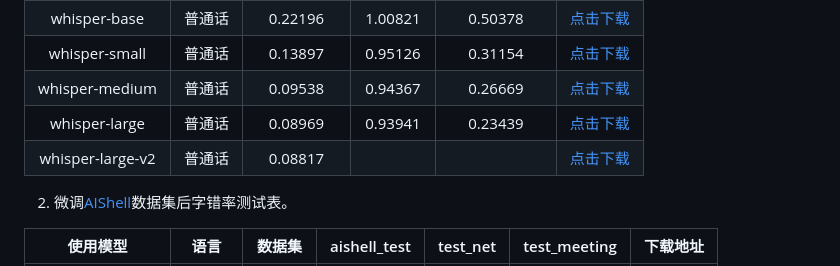
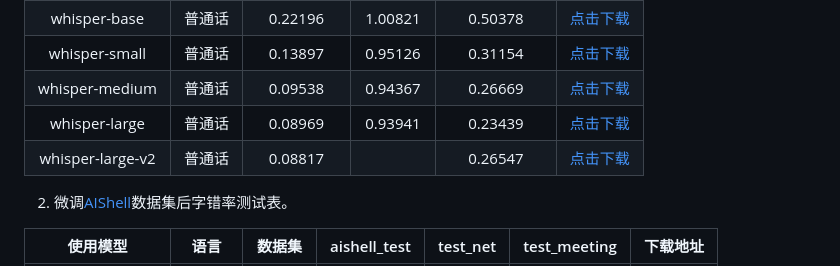
Before and after one commit to yeyupiaoling/Whisper-Finetune, a Markdown page: README.md, the part around the change. Rendered like a GitHub page.

```diff
--- a/README.md
+++ b/README.md
@@ -47,7 +47,7 @@ OpenAI在开源了号称其英文语音辨识能力已达到人类水准的Whisp
 |  whisper-small   | 普通话 |   0.13897    |  0.95126 |   0.31154    | [点击下载](https://pan.baidu.com/s/1q8xHr71XPe1dnRHv2IzldQ?pwd=wjrf) |
 |  whisper-medium  | 普通话 |   0.09538    |  0.94367 |   0.26669    | [点击下载](https://pan.baidu.com/s/1q8xHr71XPe1dnRHv2IzldQ?pwd=wjrf) |
 |  whisper-large   | 普通话 |   0.08969    |  0.93941 |   0.23439    | [点击下载](https://pan.baidu.com/s/1q8xHr71XPe1dnRHv2IzldQ?pwd=wjrf) |
-| whisper-large-v2 | 普通话 |   0.08817    |          |              | [点击下载](https://pan.baidu.com/s/1q8xHr71XPe1dnRHv2IzldQ?pwd=wjrf) |
+| whisper-large-v2 | 普通话 |   0.08817    |          |   0.26547    | [点击下载](https://pan.baidu.com/s/1q8xHr71XPe1dnRHv2IzldQ?pwd=wjrf) |
 
 
 2. 微调[AIShell](https://openslr.magicdatatech.com/resources/33/)数据集后字错率测试表。
```
